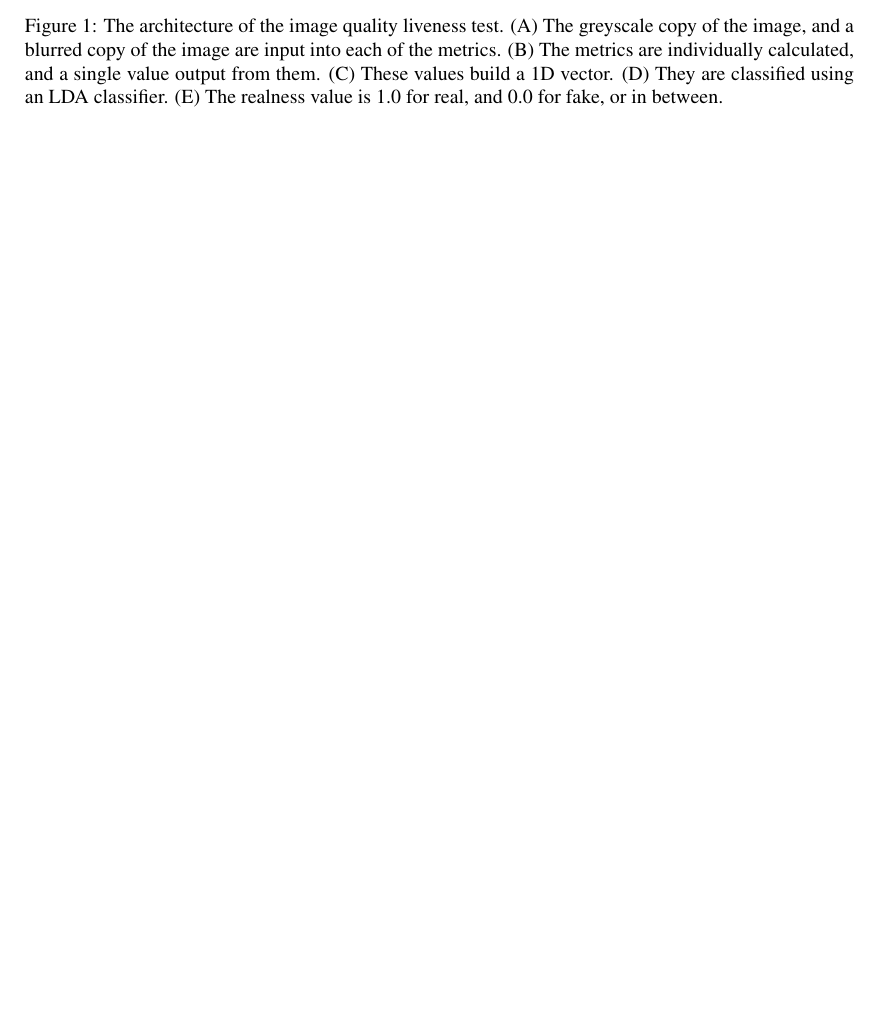
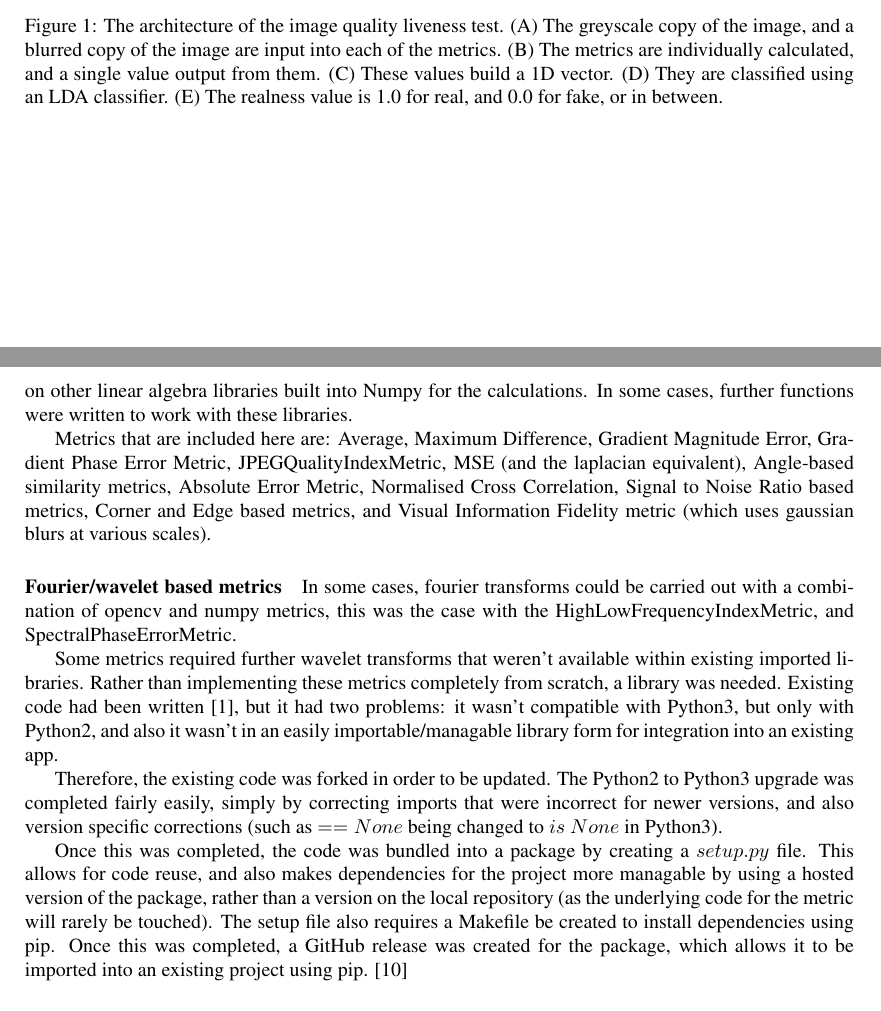
Before and after one commit to OhmGeek/FacialLivenessTests, a LaTeX paper (docs/paper/report.tex): part of page 4 of 9 before the commit and two parts of pages 4 and 5 of 10 after it, the two joined at a grey line, cut so that both start at the same text, the shorter picture padded with empty space. Compiled offline with pdfLaTeX.

Commit message:
Add some more info about training, updated diagrams, and mentions to library writings

```diff
--- a/docs/paper/report.tex
+++ b/docs/paper/report.tex
@@ -199,3 +207,25 @@ Facial liveness, convolutional neural networks, image quality metrics
+        instance OpenCV was used to carry out these operations. Some of these also relied on other linear algebra libraries built into Numpy for the calculations.
+        In some cases, further functions were written to work with these libraries.
+
+        Metrics that are included here are: Average, Maximum Difference, Gradient Magnitude Error, Gradient Phase Error Metric, JPEGQualityIndexMetric, MSE (and the laplacian equivalent), Angle-based similarity metrics,
+        Absolute Error Metric, Normalised Cross Correlation, Signal to Noise Ratio based metrics, Corner and Edge based metrics, and Visual Information Fidelity metric (which uses gaussian blurs at various scales).
+
+        \paragraph{Fourier/wavelet based metrics}
+        In some cases, fourier transforms could be carried out with a combination of opencv and numpy metrics, this was the case with the HighLowFrequencyIndexMetric,
+        and SpectralPhaseErrorMetric.
+
+        Some metrics required further wavelet transforms that weren't available within existing imported libraries. Rather than implementing these metrics completely
+        from scratch, a library was needed. Existing code had been written \cite{VideoQualityOriginal}, but it had two problems: it wasn't compatible with Python3, but only
+        with Python2, and also it wasn't in an easily importable/managable library form for integration into an existing app.
+
+        Therefore, the existing code was forked in order to be updated. The Python2 to Python3 upgrade was completed fairly easily, simply by correcting imports that were incorrect
+        for newer versions, and also version specific corrections (such as $== None$ being changed to $is$ $None$ in Python3).
+
+        Once this was completed, the code was bundled into a package by creating a $setup.py$ file. This allows for code reuse, and also makes dependencies for the project
+        more managable by using a hosted version of the package, rather than a version on the local repository (as the underlying code for the metric will rarely be touched).
+        The setup file also requires a Makefile be created to install dependencies using pip. Once this was completed, a GitHub release was created for the package, which allows it to be
+        imported into an existing project using pip. \cite{VideoQualityUpdated}
+
 
     \subsection{Residual Network based 2D liveness test}
         Recently, 2D convolutional neural networks have had great success in image classification tasks. Therefore, it might be possible to train
```
Also changed, not shown: docs/paper/report.bib (+2 -0 lines), docs/paper/2DCNNArchitecture.pdf, docs/paper/report.bbl, docs/paper/report.pdf, docs/paper/report.tex (14 more changed lines), 6 other files.
